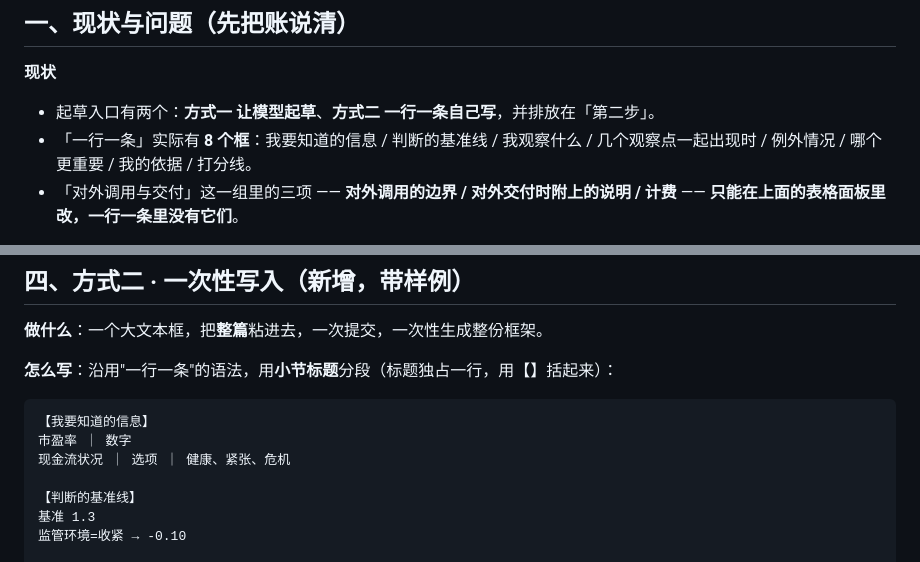
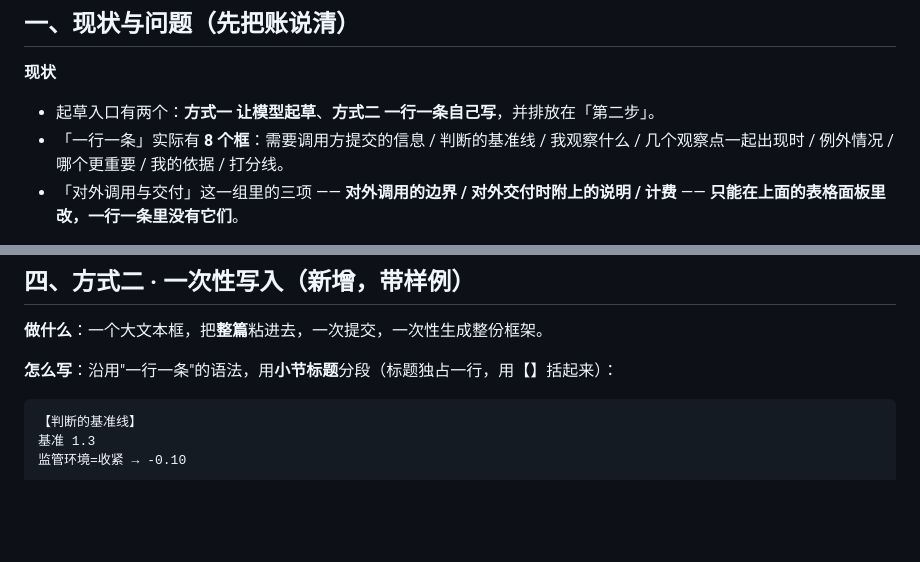
Before and after one commit to anydefai/personal-ontology, a Markdown page: docs/11-professional-authoring-redesign.md, 2 parts joined by grey strips. Rendered like a GitHub page; blank space fills up the shorter version.

````diff
--- a/docs/11-professional-authoring-redesign.md
+++ b/docs/11-professional-authoring-redesign.md
@@ -9,7 +9,7 @@
 
 **现状**
 - 起草入口有两个：**方式一 让模型起草**、**方式二 一行一条自己写**，并排放在「第二步」。
-- 「一行一条」实际有 **8 个框**：我要知道的信息 / 判断的基准线 / 我观察什么 / 几个观察点一起出现时 /
+- 「一行一条」实际有 **8 个框**：需要调用方提交的信息 / 判断的基准线 / 我观察什么 / 几个观察点一起出现时 /
   例外情况 / 哪个更重要 / 我的依据 / 打分线。
 - 「对外调用与交付」这一组里的三项 —— **对外调用的边界 / 对外交付时附上的说明 / 计费** ——
   **只能在上面的表格面板里改，一行一条里没有它们**。
@@ -61,10 +61,6 @@
 **怎么写**：沿用"一行一条"的语法，用**小节标题**分段（标题独占一行，用【】括起来）：
 
 ```
-【我要知道的信息】
-市盈率 ｜ 数字
-现金流状况 ｜ 选项 ｜ 健康、紧张、危机
-
 【判断的基准线】
 基准 1.3
 监管环境=收紧 → -0.10
````
Also changed, not shown: other parts of docs/11-professional-authoring-redesign.md (+31 -12 lines), docs/11-professional-authoring-redesign.en.md (+5 -4 lines).
